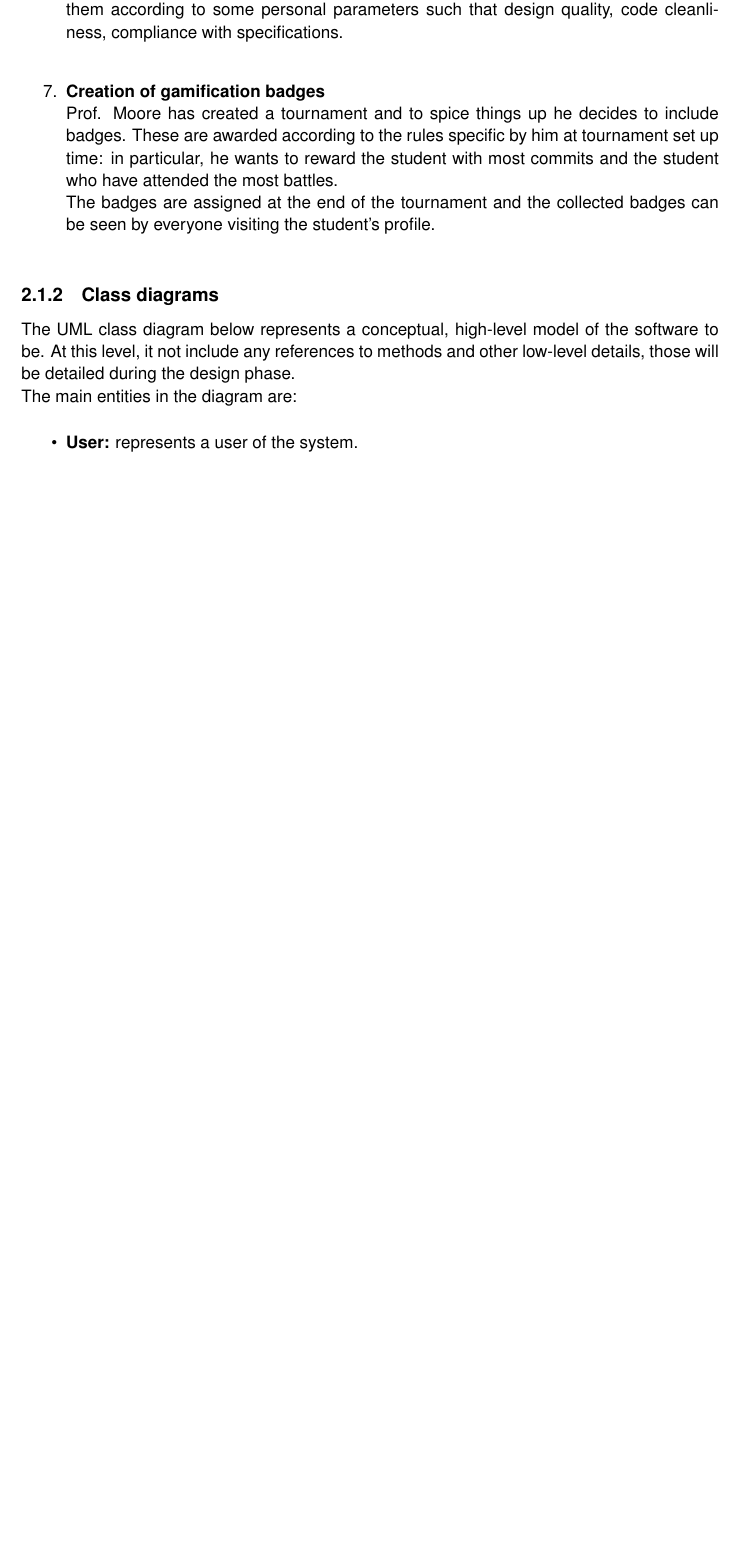
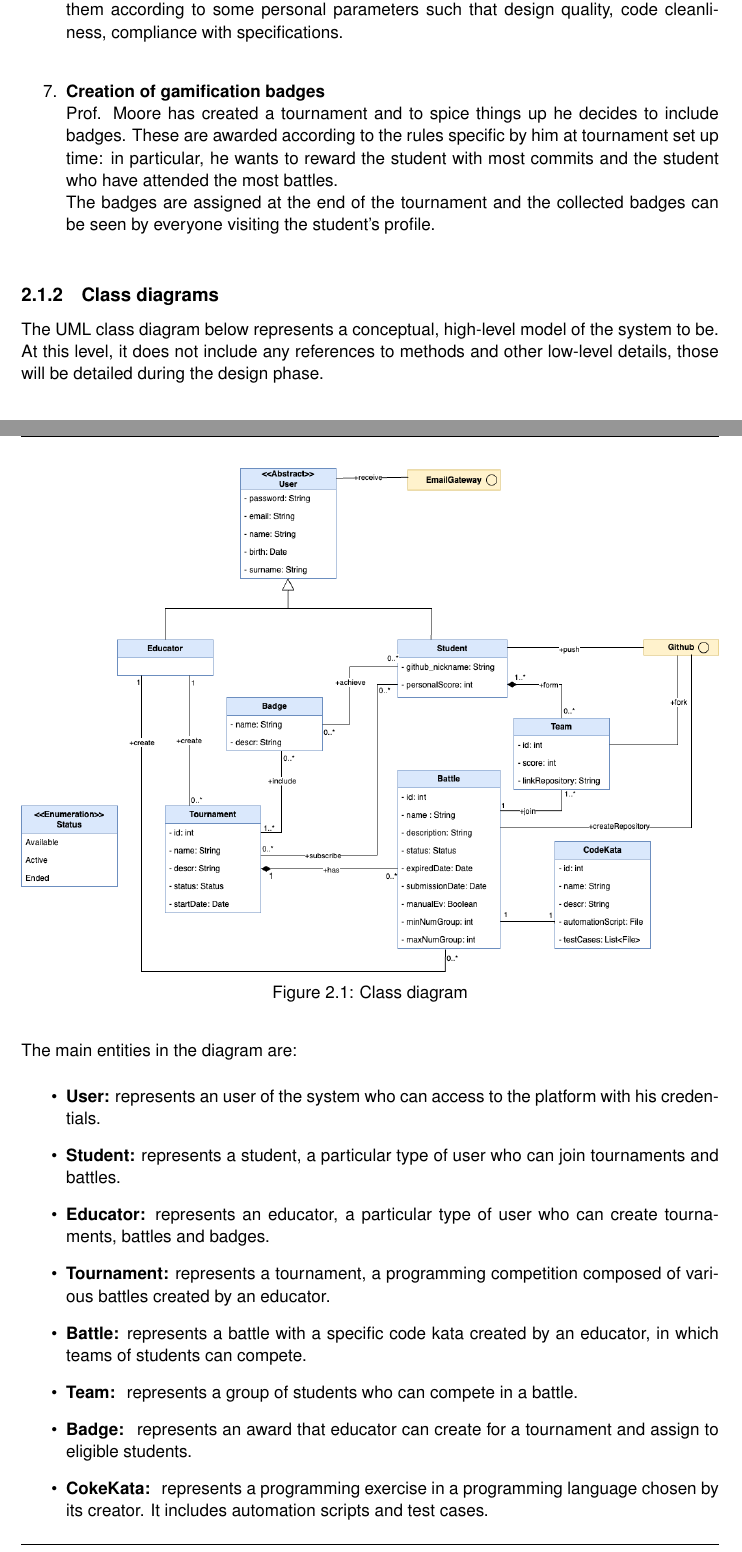
Before and after one commit to antilupovolante/MassaraNguyenBaNicotri, a LaTeX book (RASD/RASD.tex, which reads RASD/chapters/02_overall_description.tex): part of page 11 of 78 before the commit and two parts of pages 11 and 12 of 79 after it, the two joined at a grey line, cut so that both start at the same text, the shorter picture padded with empty space. Compiled offline with pdfLaTeX.

Commit message:
Updated UML class diagram and interface diagram

```diff
--- a/RASD/chapters/02_overall_description.tex
+++ b/RASD/chapters/02_overall_description.tex
@@ -63,11 +63,26 @@ scenariosand diagrams illustrating further details about shared phenomenas.\\
 \end{enumerate}
 
 \subsection{Class diagrams}
-The UML class diagram below represents a conceptual, high-level model of the software to be.
-At this level, it not include any references to methods and other low-level details, those will be detailed during the design phase. \\
+The UML class diagram below represents a conceptual, high-level model of the system to be.
+At this level, it does not include any references to methods and other low-level details, those will be detailed during the design phase. \\
+
+\begin{figure}[H]
+      \centering
+      \includegraphics[width=1\textwidth]{images/Class_Diagram.png}
+      \caption{Class diagram}
+\end{figure}
+
 The main entities in the diagram are:
 \begin{itemize}
-    \item \textbf{User:} represents a user of the system.
+    \item \textbf{User:} represents an user of the system who can access to the platform with his credentials.
+    \item \textbf{Student:} represents a student, a particular type of user who can join tournaments and battles.
+    \item \textbf{Educator:} represents an educator, a particular type of user who can create tournaments, battles and badges.
+    \item \textbf{Tournament:} represents a tournament, a programming competition composed of various battles created by an educator.
+    \item \textbf{Battle:} represents a battle with a specific code kata created by an educator, in which teams of students can compete.
+    \item \textbf{Team: } represents a group of students who can compete in a battle.
+    \item \textbf{Badge: } represents an award that educator can create for a tournament and assign to eligible students.
+    \item \textbf{CokeKata: } represents a programming exercise in a programming language chosen by its creator.
+    It includes automation scripts and test cases.
 \end{itemize}
 
 \subsection{State diagrams}
```
Also changed, not shown: DD/images/Interface_diagram.png, RASD/images/Class_Diagram.png (added).
